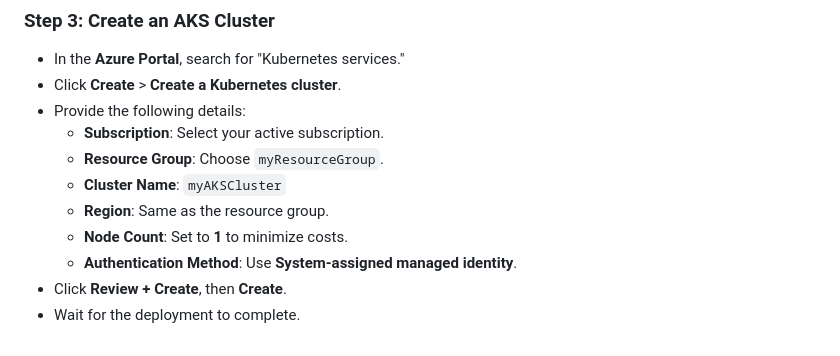
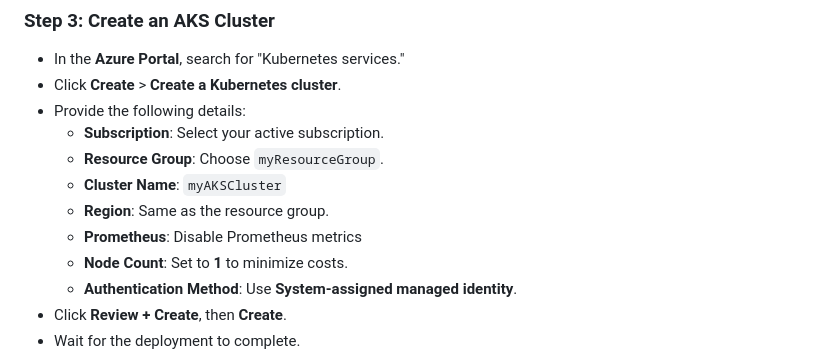
Before and after one commit to sountrust/MICSI_A4, a Markdown page: README.md, the part around the change. Drawn GitHub-style.

```diff
--- a/README.md
+++ b/README.md
@@ -21,6 +21,7 @@
   - **Resource Group**: Choose `myResourceGroup`.
   - **Cluster Name**: `myAKSCluster`
   - **Region**: Same as the resource group.
+  - **Prometheus**: Disable Prometheus metrics
   - **Node Count**: Set to **1** to minimize costs.
   - **Authentication Method**: Use **System-assigned managed identity**.
 - Click **Review + Create**, then **Create**.
```
